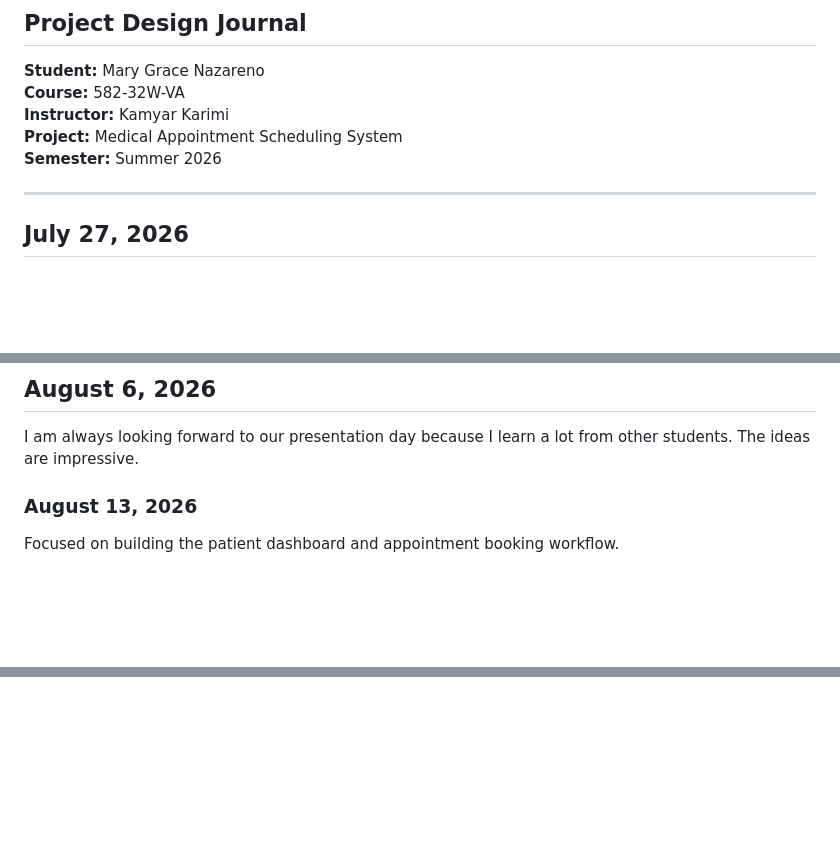
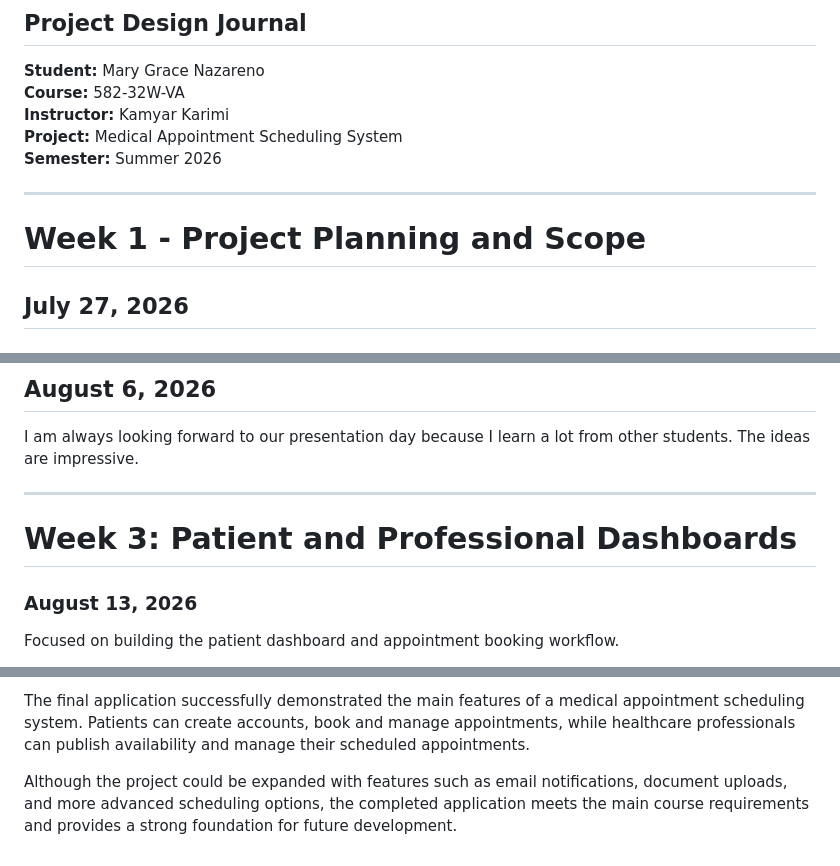
Before and after one commit to mgracnazareno/Web-Project-1, a Markdown page: docs/journal/project-journal.md, 3 parts joined by grey strips. Drawn GitHub-style; blank space fills up the shorter version.

```diff
--- a/docs/journal/project-journal.md
+++ b/docs/journal/project-journal.md
@@ -9,6 +9,7 @@
 **Semester:** Summer 2026
 
 ---
+# Week 1 - Project Planning and Scope
 
 ## July 27, 2026
 
@@ -62,6 +63,9 @@ I began working on the core structure of the backend. I did the full patient aut
 ## August 6, 2026
 I am always looking forward to our presentation day because I learn a lot from other students. The ideas are impressive.
 
+---
+
+# Week 3: Patient and Professional Dashboards
 
 ### August 13, 2026
 Focused on building the patient dashboard and appointment booking workflow.
@@ -119,0 +160,3 @@ Focused on improving appointment management, professional search, availability,
+The final application successfully demonstrated the main features of a medical appointment scheduling system. Patients can create accounts, book and manage appointments, while healthcare professionals can publish availability and manage their scheduled appointments.
+
+Although the project could be expanded with features such as email notifications, document uploads, and more advanced scheduling options, the completed application meets the main course requirements and provides a strong foundation for future development.
```
Also changed, not shown: other parts of docs/journal/project-journal.md (+40 -4 lines).
